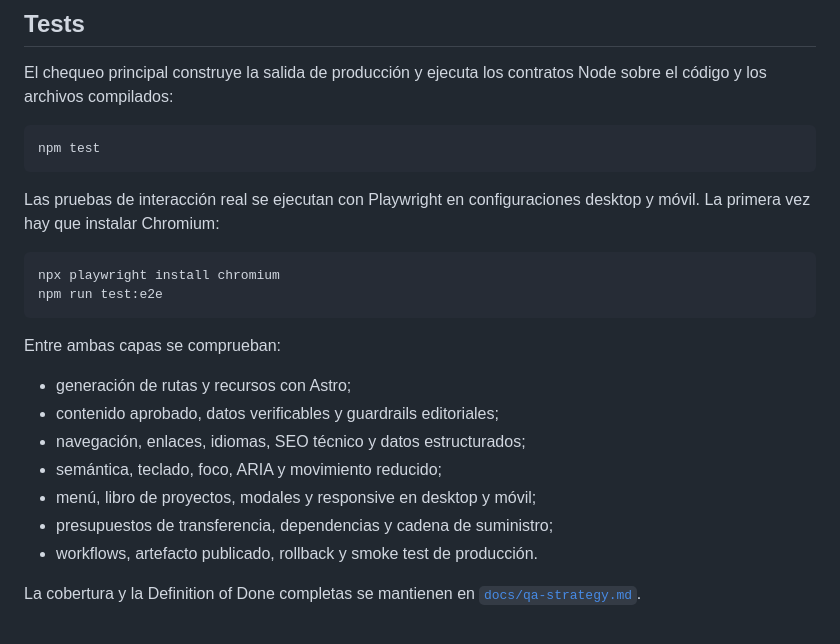
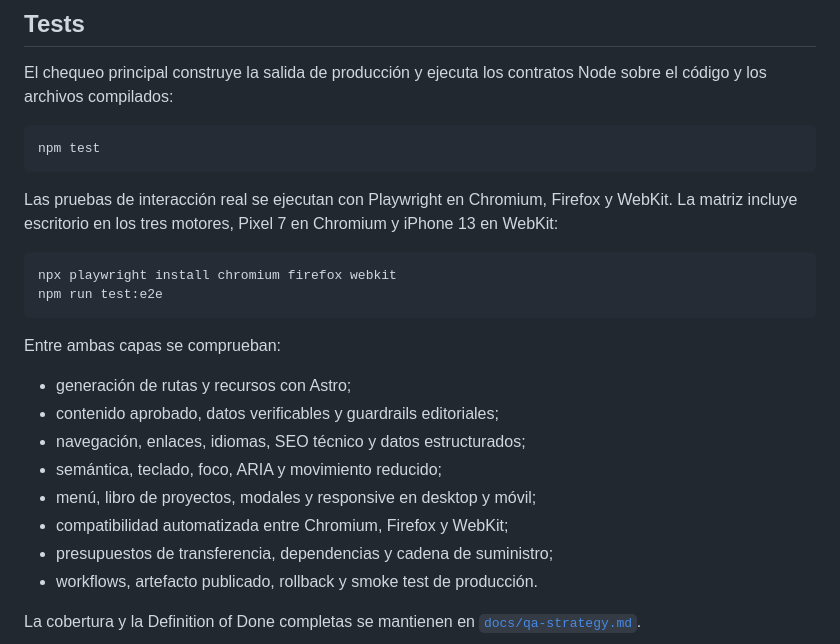
Before and after one commit to romicaubarrere/personal, a Markdown page: README.md, the part around the change. Rendered like a GitHub page.

Commit message:
docs(qa): document cross-browser Playwright coverage

````diff
--- a/README.md
+++ b/README.md
@@ -40,11 +40,12 @@ Node sobre el código y los archivos compilados:
 npm test
 ```
 
-Las pruebas de interacción real se ejecutan con Playwright en configuraciones
-desktop y móvil. La primera vez hay que instalar Chromium:
+Las pruebas de interacción real se ejecutan con Playwright en Chromium, Firefox
+y WebKit. La matriz incluye escritorio en los tres motores, Pixel 7 en Chromium
+y iPhone 13 en WebKit:
 
 ```bash
-npx playwright install chromium
+npx playwright install chromium firefox webkit
 npm run test:e2e
 ```
 
@@ -55,6 +56,7 @@ Entre ambas capas se comprueban:
 - navegación, enlaces, idiomas, SEO técnico y datos estructurados;
 - semántica, teclado, foco, ARIA y movimiento reducido;
 - menú, libro de proyectos, modales y responsive en desktop y móvil;
+- compatibilidad automatizada entre Chromium, Firefox y WebKit;
 - presupuestos de transferencia, dependencias y cadena de suministro;
 - workflows, artefacto publicado, rollback y smoke test de producción.
 
````
